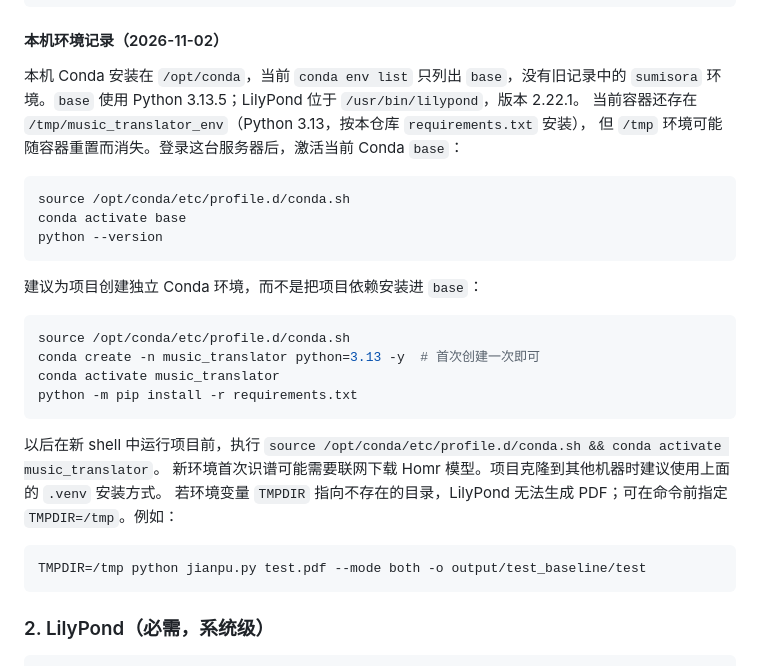
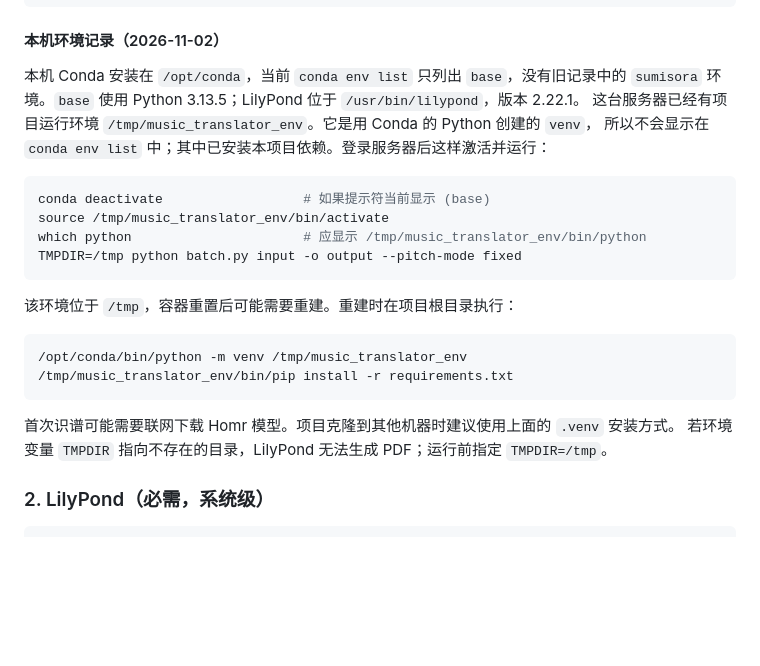
Before and after one commit to starpacker/music_translator, a Markdown page: README.md, the part around the change. GitHub-like rendering; blank space fills up the shorter version.

Commit message:
Clarify activation of existing server environment

````diff
--- a/README.md
+++ b/README.md
@@ -134,32 +134,25 @@ pip install -r requirements.txt
 
 本机 Conda 安装在 `/opt/conda`，当前 `conda env list` 只列出 `base`，没有旧记录中的
 `sumisora` 环境。`base` 使用 Python 3.13.5；LilyPond 位于 `/usr/bin/lilypond`，版本 2.22.1。
-当前容器还存在 `/tmp/music_translator_env`（Python 3.13，按本仓库 `requirements.txt` 安装），
-但 `/tmp` 环境可能随容器重置而消失。登录这台服务器后，激活当前 Conda `base`：
+这台服务器已经有项目运行环境 `/tmp/music_translator_env`。它是用 Conda 的 Python 创建的 `venv`，
+所以不会显示在 `conda env list` 中；其中已安装本项目依赖。登录服务器后这样激活并运行：
 
 ```bash
-source /opt/conda/etc/profile.d/conda.sh
-conda activate base
-python --version
+conda deactivate                  # 如果提示符当前显示 (base)
+source /tmp/music_translator_env/bin/activate
+which python                      # 应显示 /tmp/music_translator_env/bin/python
+TMPDIR=/tmp python batch.py input -o output --pitch-mode fixed
 ```
 
-建议为项目创建独立 Conda 环境，而不是把项目依赖安装进 `base`：
+该环境位于 `/tmp`，容器重置后可能需要重建。重建时在项目根目录执行：
 
 ```bash
-source /opt/conda/etc/profile.d/conda.sh
-conda create -n music_translator python=3.13 -y  # 首次创建一次即可
-conda activate music_translator
-python -m pip install -r requirements.txt
+/opt/conda/bin/python -m venv /tmp/music_translator_env
+/tmp/music_translator_env/bin/pip install -r requirements.txt
 ```
 
-以后在新 shell 中运行项目前，执行 `source /opt/conda/etc/profile.d/conda.sh && conda activate music_translator`。
-新环境首次识谱可能需要联网下载 Homr 模型。项目克隆到其他机器时建议使用上面的 `.venv` 安装方式。
-若环境变量 `TMPDIR` 指向不存在的目录，LilyPond 无法生成 PDF；可在命令前指定
-`TMPDIR=/tmp`。例如：
-
-```bash
-TMPDIR=/tmp python jianpu.py test.pdf --mode both -o output/test_baseline/test
-```
+首次识谱可能需要联网下载 Homr 模型。项目克隆到其他机器时建议使用上面的 `.venv` 安装方式。
+若环境变量 `TMPDIR` 指向不存在的目录，LilyPond 无法生成 PDF；运行前指定 `TMPDIR=/tmp`。
 
 ### 2. LilyPond（必需，系统级）
 
````
